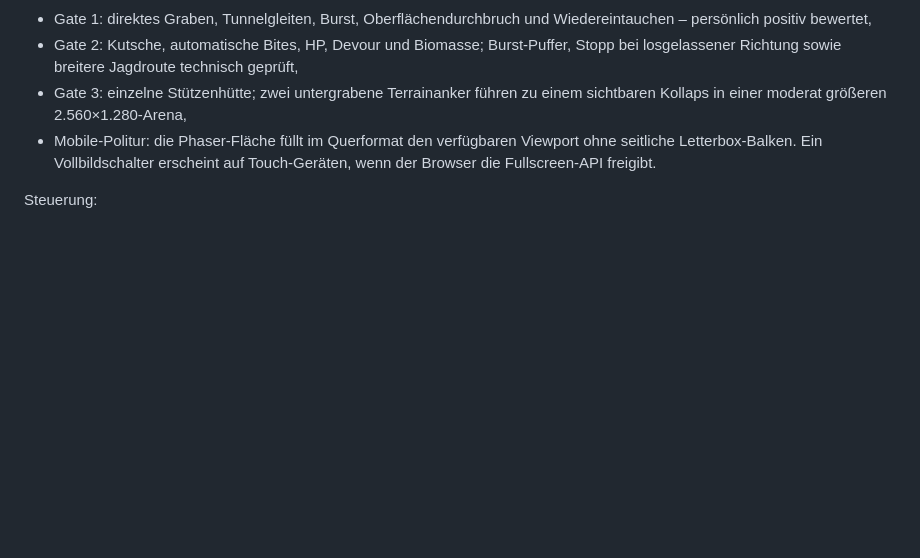
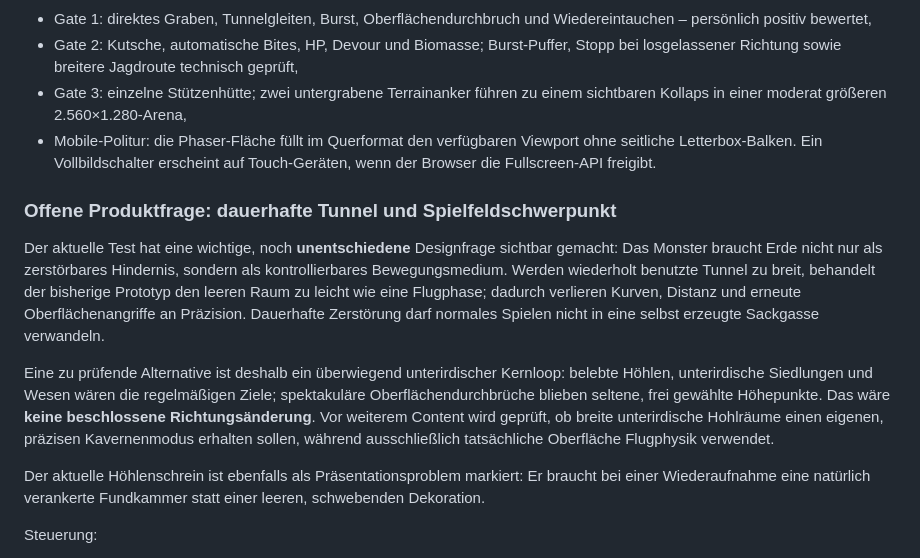
Before and after one commit to emfau88/abriss, a Markdown page: README.md, the part around the change. Drawn GitHub-style; blank space fills up the shorter version.

Commit message:
Document Burrow terrain design question

```diff
--- a/README.md
+++ b/README.md
@@ -121,6 +121,28 @@ Aktueller Teststand:
   Viewport ohne seitliche Letterbox-Balken. Ein Vollbildschalter erscheint auf
   Touch-Geräten, wenn der Browser die Fullscreen-API freigibt.
 
+### Offene Produktfrage: dauerhafte Tunnel und Spielfeldschwerpunkt
+
+Der aktuelle Test hat eine wichtige, noch **unentschiedene** Designfrage
+sichtbar gemacht: Das Monster braucht Erde nicht nur als zerstörbares
+Hindernis, sondern als kontrollierbares Bewegungsmedium. Werden wiederholt
+benutzte Tunnel zu breit, behandelt der bisherige Prototyp den leeren Raum zu
+leicht wie eine Flugphase; dadurch verlieren Kurven, Distanz und erneute
+Oberflächenangriffe an Präzision. Dauerhafte Zerstörung darf normales Spielen
+nicht in eine selbst erzeugte Sackgasse verwandeln.
+
+Eine zu prüfende Alternative ist deshalb ein überwiegend unterirdischer
+Kernloop: belebte Höhlen, unterirdische Siedlungen und Wesen wären die
+regelmäßigen Ziele; spektakuläre Oberflächendurchbrüche blieben seltene,
+frei gewählte Höhepunkte. Das wäre **keine beschlossene Richtungsänderung**.
+Vor weiterem Content wird geprüft, ob breite unterirdische Hohlräume einen
+eigenen, präzisen Kavernenmodus erhalten sollen, während ausschließlich
+tatsächliche Oberfläche Flugphysik verwendet.
+
+Der aktuelle Höhlenschrein ist ebenfalls als Präsentationsproblem markiert:
+Er braucht bei einer Wiederaufnahme eine natürlich verankerte Fundkammer
+statt einer leeren, schwebenden Dekoration.
+
 Steuerung:
 
 - Desktop: `WASD` oder Pfeiltasten gedrückt halten für einen direkten, schnellen
```
